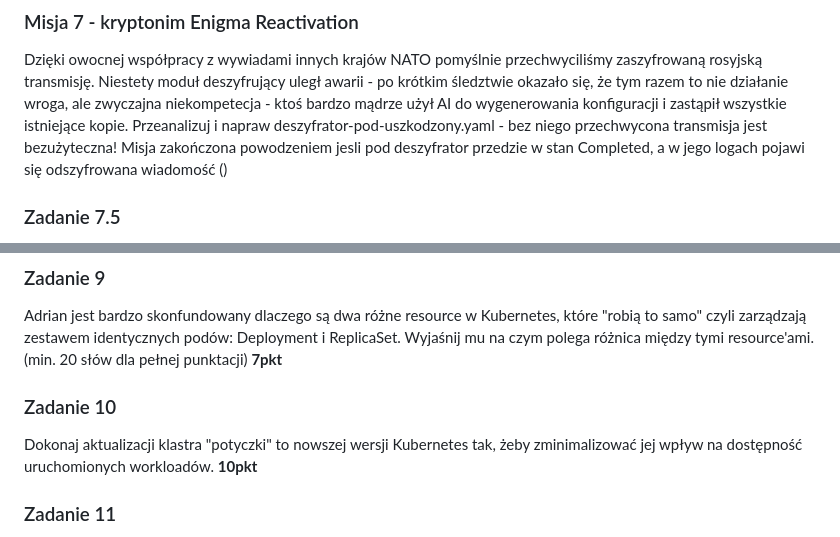
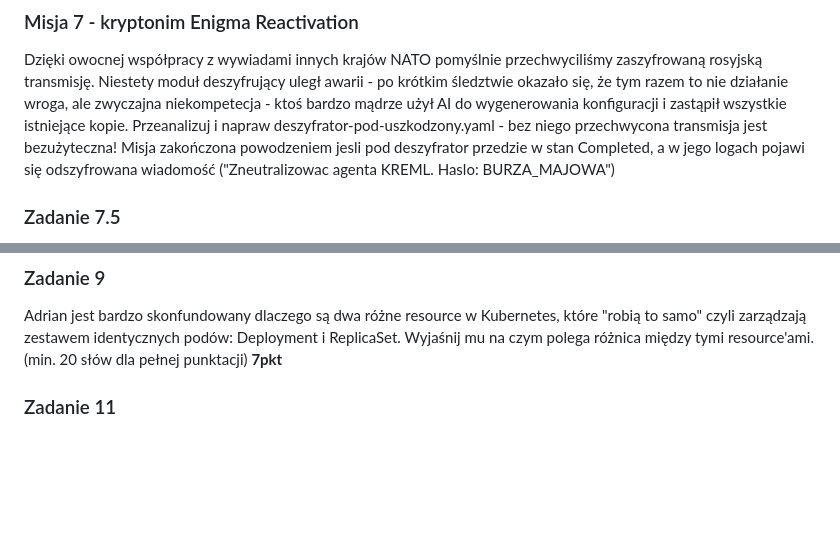
Before and after one commit to kwaskowiec/potyczki25, a Markdown page: README.md, 2 parts joined by grey strips. Drawn GitHub-style; blank space fills up the shorter version.

```diff
--- a/README.md
+++ b/README.md
@@ -58,7 +58,7 @@ Dokonaj "analizy" przechwyconego pakietu (znajdź odpowiednie narzędzie) - skop
 
 ### Misja 7 - kryptonim Enigma Reactivation
 Dzięki owocnej współpracy z wywiadami innych krajów NATO pomyślnie przechwyciliśmy zaszyfrowaną rosyjską transmisję. Niestety moduł deszyfrujący uległ awarii - po krótkim śledztwie okazało się, że tym razem to nie działanie wroga, ale zwyczajna niekompetecja - ktoś bardzo mądrze użył AI do wygenerowania konfiguracji i zastąpił wszystkie istniejące kopie. Przeanalizuj i napraw deszyfrator-pod-uszkodzony.yaml - bez niego przechwycona transmisja jest bezużyteczna!
-Misja zakończona powodzeniem jesli pod deszyfrator przedzie w stan Completed, a w jego logach pojawi się odszyfrowana wiadomość ()
+Misja zakończona powodzeniem jesli pod deszyfrator przedzie w stan Completed, a w jego logach pojawi się odszyfrowana wiadomość ("Zneutralizowac agenta KREML. Haslo: BURZA_MAJOWA")
 
 ### Zadanie 7.5
 Adrian uruchomił aplikację składającą się z front-endu i bazy danych MySQL. Widzisz, że jego kontener MySQL jest uruchomiony na najprostszych domyślnych ustawieniach. Czy jest to zalecany sposób? Uzasadnij w kilku zdaniach (min. 20 słów dla pełnej punktacji).
@@ -72,8 +72,6 @@ Wytłumacz Adrianowi w kilku prostych zdaniach czym jest resource o nazwie Gatew
 Adrian jest bardzo skonfundowany dlaczego są dwa różne resource w Kubernetes, które "robią to samo" czyli zarządzają zestawem identycznych podów: Deployment i ReplicaSet. Wyjaśnij mu na czym polega różnica między tymi resource'ami. (min. 20 słów dla pełnej punktacji)
 **7pkt**
 
-### Zadanie 10
-Dokonaj aktualizacji klastra "potyczki" to nowszej wersji Kubernetes tak, żeby zminimalizować jej wpływ na dostępność uruchomionych workloadów. **10pkt**
 
 ### Zadanie 11
 Firma zatrudniła właśnie dwóch nowych pracowników, jako administrator środowiska Kubernetes twoim zadaniem jest utworzyć dla nich konta użytkowników o nazwach w formacie imie.nazwisko i poprawnie przypisać im uprawnienia:
```
